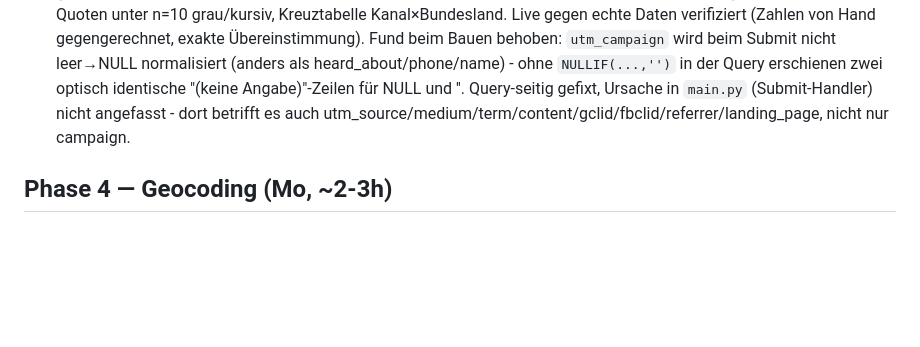
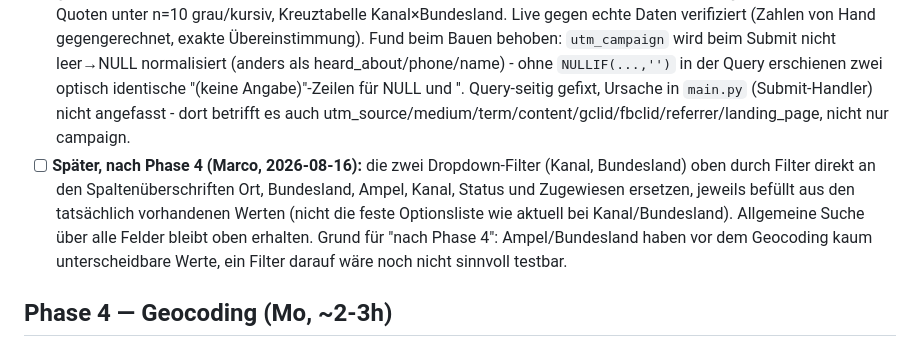
Before and after one commit to MarcoSalzer/planeco-standort-check, a Markdown page: docs/TODO.md, the part around the change. Drawn GitHub-style; blank space fills up the shorter version.

Commit message:
docs/TODO.md: Spalten-Filter statt Dropdowns als spätere Verbesserung notiert
Nach Phase 4 (Marco, 2026-08-16): Kanal-/Bundesland-Dropdowns durch
Filter an den Spaltenüberschriften ersetzen, aus tatsächlich
vorhandenen Werten befüllt statt fester Optionsliste. Nicht jetzt, weil
Ampel/Bundesland vor dem Geocoding kaum unterscheidbare Werte haben.

Co-Authored-By: Claude Sonnet 5 <noreply@anthropic.com>

```diff
--- a/docs/TODO.md
+++ b/docs/TODO.md
@@ -192,6 +192,7 @@ Punkte sind alle noch offen.
 - [x] Aktionen: Status ändern (nur die 5 manuell sinnvollen Werte, s. `_MANUALLY_SETTABLE_STATUSES`), assigned_to, disqualify_reason als ein Formular (`POST /admin/leads/{id}/bearbeitung`), "Mail erneut senden" einzeln (`POST .../mail-erneut-senden`, ruft `send_confirmation_email` direkt). Status-Wechsel synct is_spam mit (Konzept §J: Fehlalarm manuell freigeben UND übersehenen Spam nachträglich markieren), setzt contacted_at automatisch beim ersten Wechsel auf 'kontaktiert', schreibt status_geaendert/zugewiesen-Events. Live getestet inkl. Selbstheilung eines inkonsistenten Alt-Leads (is_spam=true bei status='neu' aus der Zeit vor dem Spam-Fix) — **"Geocoding erneut"/globaler Retry-Button weiterhin nicht gebaut**, dafür gibt es vor Phase 4 nichts zum Retryen
 - [x] CSV: `GET /admin/export.csv`, Semikolon, UTF-8 BOM (`utf-8-sig`), Europe/Berlin, deutsche Header, 27 Spalten (alle Eingabefelder + Kanal/Kanal-Quelle/Status/Ampel/Ampel-Grund + Qualitätsflags). Läuft über dieselben `_fetch_leads`/`_decorate_row` wie die Liste, damit Filter/Suche/Sortierung nie auseinanderlaufen können. Leere Felder als "" statt "–" (pivot-tauglich). Live getestet: BOM vorhanden, Filter/Suche respektiert (tab=neu → nur 2 Zeilen, Suche "Stuttgart" → nur Stuttgart-Zeilen), Sonderzeichen-Escaping mit echtem Semikolon+Zeilenumbruch+Anführungszeichen in einer Anmerkung geprüft (RFC4180 über csv-Modul, rundet exakt). **Noch nicht in Excel geöffnet** - das macht Marco selbst, deshalb hier angehalten.
 - [x] Tab Auswertung (`GET /admin/auswertung`): GROUP BY **channel** (nicht utm_source, s. §H)/campaign/heard_about/Bundesland als Links statt Dropdown (kein JS), alle 8 Spalten aus §7, "Basis: n" pro Zeile, Quoten unter n=10 grau/kursiv, Kreuztabelle Kanal×Bundesland. Live gegen echte Daten verifiziert (Zahlen von Hand gegengerechnet, exakte Übereinstimmung). Fund beim Bauen behoben: `utm_campaign` wird beim Submit nicht leer→NULL normalisiert (anders als heard_about/phone/name) - ohne `NULLIF(...,'')` in der Query erschienen zwei optisch identische "(keine Angabe)"-Zeilen für NULL und ''. Query-seitig gefixt, Ursache in `main.py` (Submit-Handler) nicht angefasst - dort betrifft es auch utm_source/medium/term/content/gclid/fbclid/referrer/landing_page, nicht nur campaign.
+- [ ] **Später, nach Phase 4 (Marco, 2026-08-16):** die zwei Dropdown-Filter (Kanal, Bundesland) oben durch Filter direkt an den Spaltenüberschriften Ort, Bundesland, Ampel, Kanal, Status und Zugewiesen ersetzen, jeweils befüllt aus den tatsächlich vorhandenen Werten (nicht die feste Optionsliste wie aktuell bei Kanal/Bundesland). Allgemeine Suche über alle Felder bleibt oben erhalten. Grund für "nach Phase 4": Ampel/Bundesland haben vor dem Geocoding kaum unterscheidbare Werte, ein Filter darauf wäre noch nicht sinnvoll testbar.
 
 ## Phase 4 — Geocoding (Mo, ~2-3h)
 - [ ] Nominatim: structured query, countrycodes=de, limit=5, User-Agent, Timeout
```
